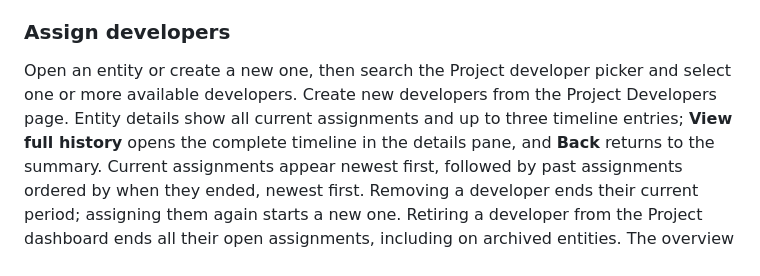
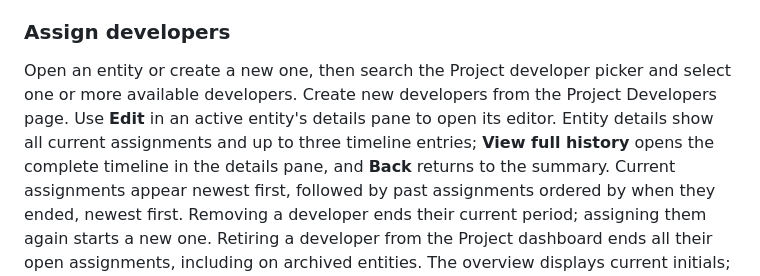
Before and after one commit to Tosuma/EntityTracker, a Markdown page: docs/GETTING_STARTED.md, the part around the change. Drawn GitHub-style.

```diff
--- a/docs/GETTING_STARTED.md
+++ b/docs/GETTING_STARTED.md
@@ -82,8 +82,9 @@ installed app, so close one before opening the other.
 ### Assign developers
 
 Open an entity or create a new one, then search the Project developer picker and select one or
-more available developers. Create new developers from the Project Developers page. Entity details
-show all current assignments and up to three timeline entries; **View full history** opens the
+more available developers. Create new developers from the Project Developers page. Use **Edit** in
+an active entity's details pane to open its editor. Entity details show all current assignments
+and up to three timeline entries; **View full history** opens the
 complete timeline in the details pane, and **Back** returns to the summary. Current assignments
 appear newest first, followed by past assignments ordered by when they ended, newest first.
 Removing a developer ends their current period; assigning them again starts a new one. Retiring a
```
Also changed, not shown: README.md (+2 -2 lines), images/dark/overview-details.png, images/light/overview-details.png, 3 other files.
